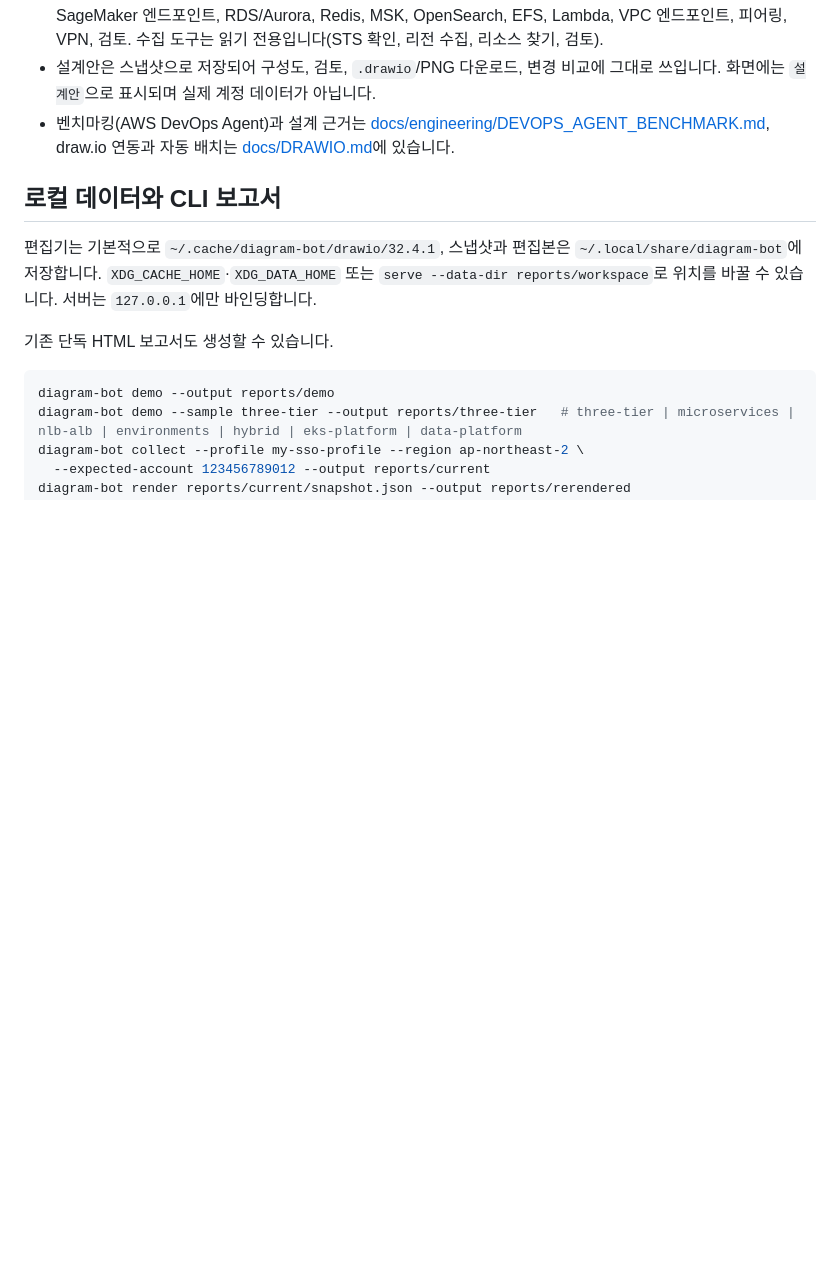
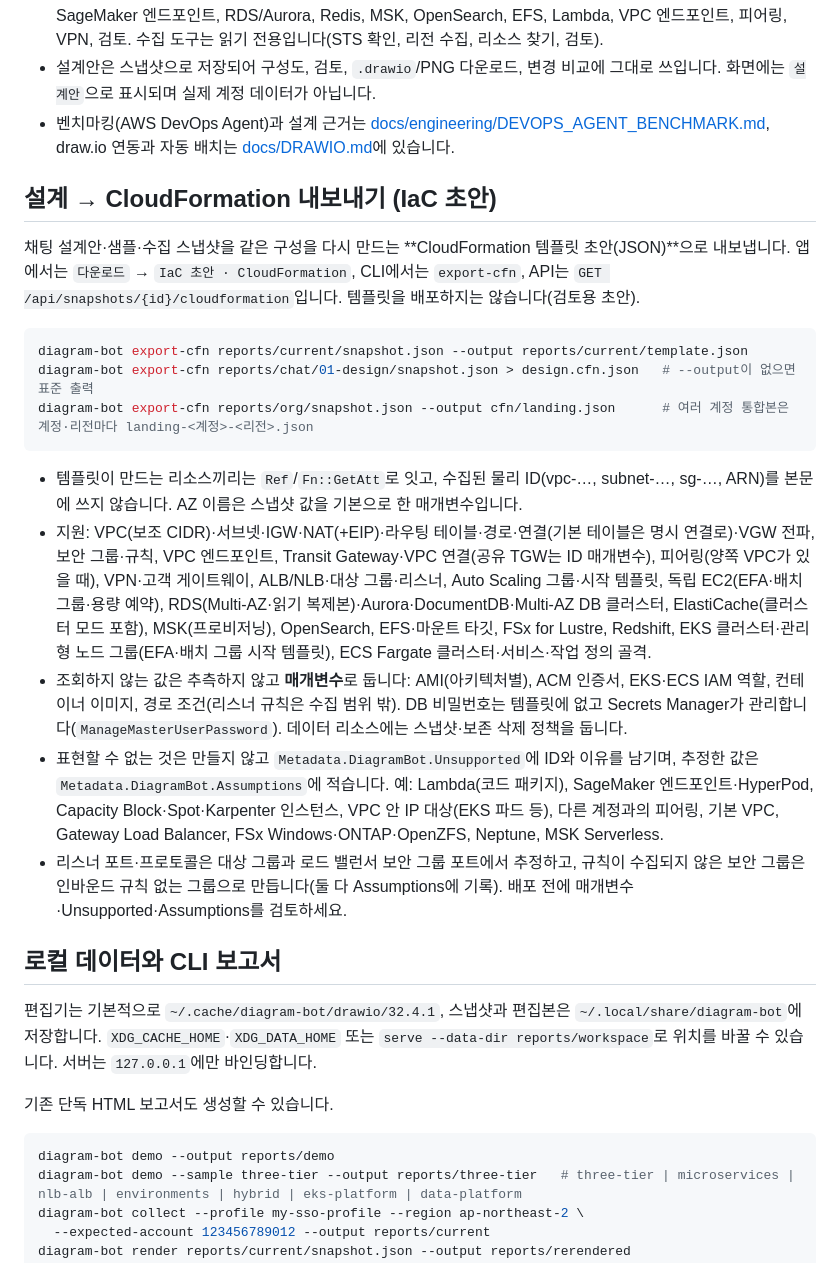
Before and after one commit to men16922/diagram-bot, a Markdown page: README.md, the part around the change. GitHub-like rendering; blank space fills up the shorter version.

Commit message:
docs: CloudFormation export — supported resources, parameters and Metadata.DiagramBot
Co-Authored-By: Claude Opus 5.5 <noreply@anthropic.com>

````diff
--- a/README.md
+++ b/README.md
@@ -122,6 +122,30 @@ diagram-bot chat --env-file .env -m "서울 리전에 3 AZ 3계층 웹 서비스
 - 설계안은 스냅샷으로 저장되어 구성도, 검토, `.drawio`/PNG 다운로드, 변경 비교에 그대로 쓰입니다. 화면에는 `설계안`으로 표시되며 실제 계정 데이터가 아닙니다.
 - 벤치마킹(AWS DevOps Agent)과 설계 근거는 [docs/engineering/DEVOPS_AGENT_BENCHMARK.md](docs/engineering/DEVOPS_AGENT_BENCHMARK.md), draw.io 연동과 자동 배치는 [docs/DRAWIO.md](docs/DRAWIO.md)에 있습니다.
 
+## 설계 → CloudFormation 내보내기 (IaC 초안)
+
+채팅 설계안·샘플·수집 스냅샷을 같은 구성을 다시 만드는 **CloudFormation 템플릿 초안(JSON)**으로 내보냅니다. 앱에서는 `다운로드` → `IaC 초안 · CloudFormation`,
+CLI에서는 `export-cfn`, API는 `GET /api/snapshots/{id}/cloudformation`입니다. 템플릿을 배포하지는 않습니다(검토용 초안).
+
+```bash
+diagram-bot export-cfn reports/current/snapshot.json --output reports/current/template.json
+diagram-bot export-cfn reports/chat/01-design/snapshot.json > design.cfn.json   # --output이 없으면 표준 출력
+diagram-bot export-cfn reports/org/snapshot.json --output cfn/landing.json      # 여러 계정 통합본은 계정·리전마다 landing-<계정>-<리전>.json
+```
+
+- 템플릿이 만드는 리소스끼리는 `Ref`/`Fn::GetAtt`로 잇고, 수집된 물리 ID(vpc-…, subnet-…, sg-…, ARN)를 본문에 쓰지 않습니다. AZ 이름은 스냅샷 값을 기본으로 한 매개변수입니다.
+- 지원: VPC(보조 CIDR)·서브넷·IGW·NAT(+EIP)·라우팅 테이블·경로·연결(기본 테이블은 명시 연결로)·VGW 전파, 보안 그룹·규칙, VPC 엔드포인트,
+  Transit Gateway·VPC 연결(공유 TGW는 ID 매개변수), 피어링(양쪽 VPC가 있을 때), VPN·고객 게이트웨이, ALB/NLB·대상 그룹·리스너, Auto Scaling 그룹·시작 템플릿,
+  독립 EC2(EFA·배치 그룹·용량 예약), RDS(Multi-AZ·읽기 복제본)·Aurora·DocumentDB·Multi-AZ DB 클러스터, ElastiCache(클러스터 모드 포함), MSK(프로비저닝),
+  OpenSearch, EFS·마운트 타깃, FSx for Lustre, Redshift, EKS 클러스터·관리형 노드 그룹(EFA·배치 그룹 시작 템플릿), ECS Fargate 클러스터·서비스·작업 정의 골격.
+- 조회하지 않는 값은 추측하지 않고 **매개변수**로 둡니다: AMI(아키텍처별), ACM 인증서, EKS·ECS IAM 역할, 컨테이너 이미지, 경로 조건(리스너 규칙은 수집 범위 밖).
+  DB 비밀번호는 템플릿에 없고 Secrets Manager가 관리합니다(`ManageMasterUserPassword`). 데이터 리소스에는 스냅샷·보존 삭제 정책을 둡니다.
+- 표현할 수 없는 것은 만들지 않고 `Metadata.DiagramBot.Unsupported`에 ID와 이유를 남기며, 추정한 값은 `Metadata.DiagramBot.Assumptions`에 적습니다.
+  예: Lambda(코드 패키지), SageMaker 엔드포인트·HyperPod, Capacity Block·Spot·Karpenter 인스턴스, VPC 안 IP 대상(EKS 파드 등), 다른 계정과의 피어링, 기본 VPC,
+  Gateway Load Balancer, FSx Windows·ONTAP·OpenZFS, Neptune, MSK Serverless.
+- 리스너 포트·프로토콜은 대상 그룹과 로드 밸런서 보안 그룹 포트에서 추정하고, 규칙이 수집되지 않은 보안 그룹은 인바운드 규칙 없는 그룹으로 만듭니다(둘 다 Assumptions에 기록).
+  배포 전에 매개변수·Unsupported·Assumptions를 검토하세요.
+
 ## 로컬 데이터와 CLI 보고서
 
 편집기는 기본적으로 `~/.cache/diagram-bot/drawio/32.4.1`, 스냅샷과 편집본은 `~/.local/share/diagram-bot`에 저장합니다. `XDG_CACHE_HOME`·`XDG_DATA_HOME` 또는 `serve --data-dir reports/workspace`로 위치를 바꿀 수 있습니다. 서버는 `127.0.0.1`에만 바인딩합니다.
````
Also changed, not shown: CHANGELOG.md (+5 -0 lines).
